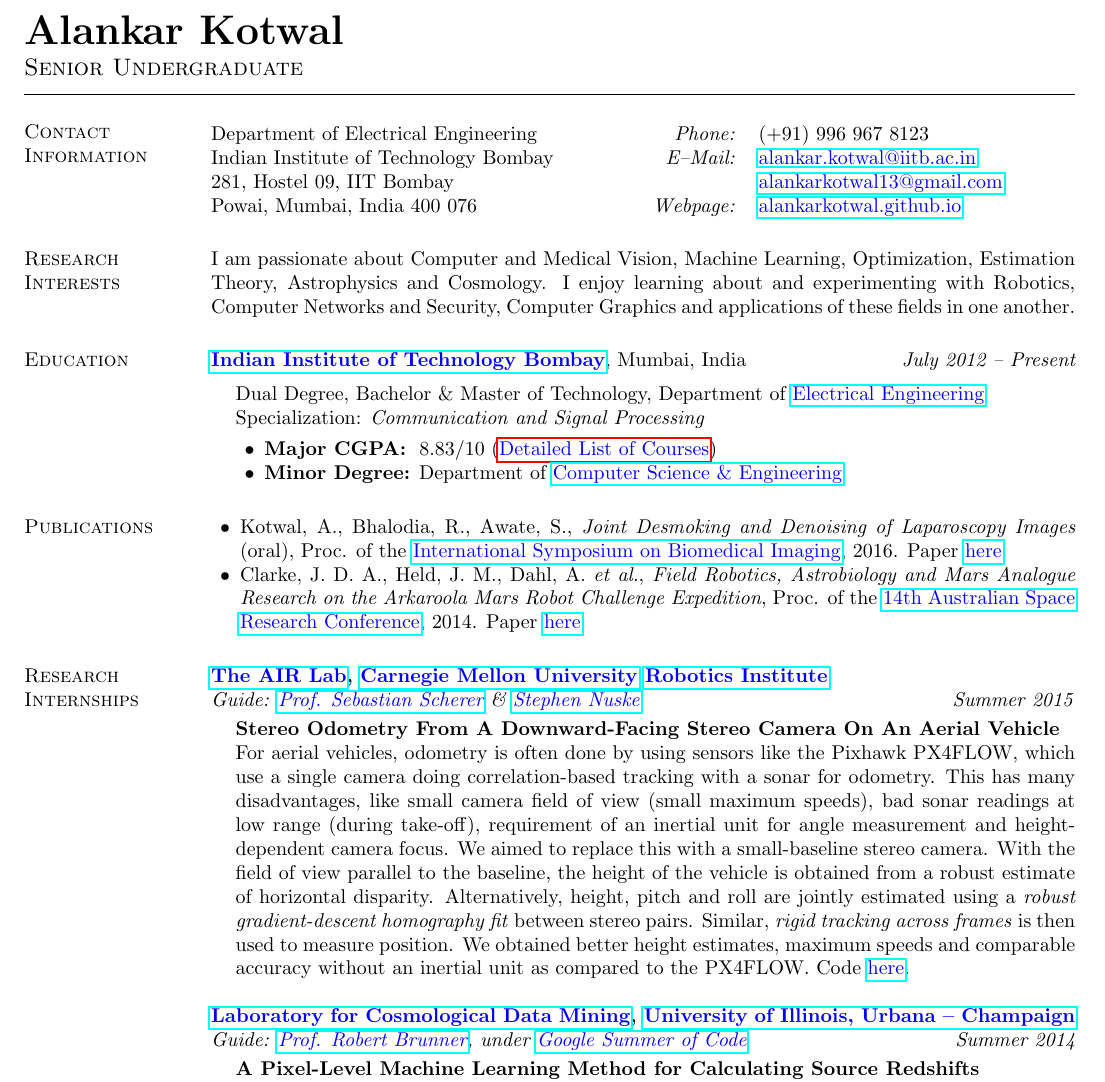
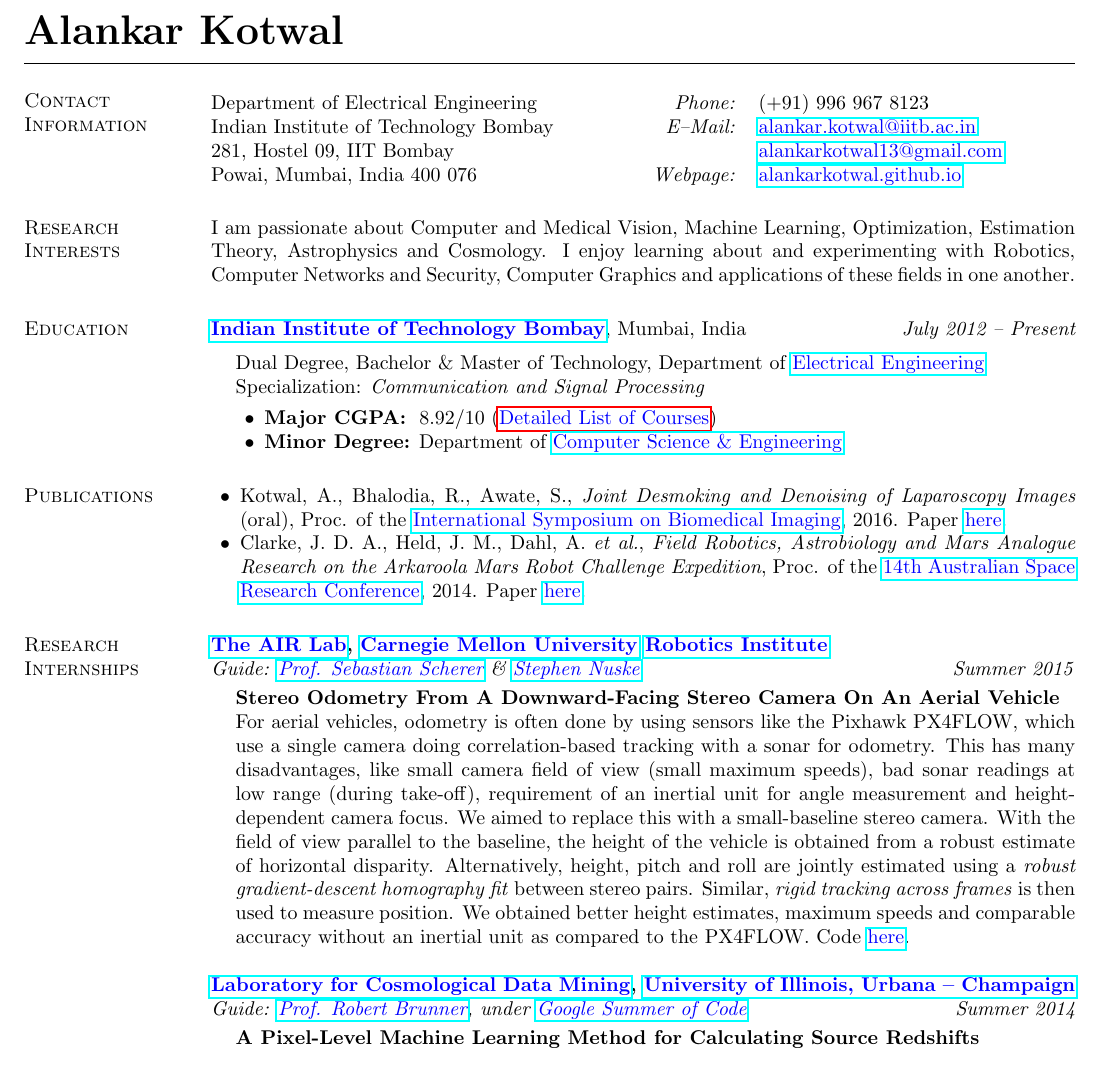
Before and after one commit to alankarkotwal/alankarkotwal.github.io, a LaTeX CV (resume/cv.tex): part of page 1 of 4, cut so that both start at the same text. Compiled offline with pdfLaTeX.

Commit message:
Update CV for year and CGPA

```diff
--- a/resume/cv.tex
+++ b/resume/cv.tex
@@ -35,7 +35,8 @@
 
 \begin{document}
 
-\name{\textbf{\huge{Alankar Kotwal}} \vspace*{.05in} \newline  {\sc Senior Undergraduate}\vspace*{.1in}}
+%\name{\textbf{\huge{Alankar Kotwal}} \vspace*{.05in} \newline  {\sc Senior Undergraduate}\vspace*{.1in}}
+\name{\textbf{\huge{Alankar Kotwal}} \vspace*{.1in} }
 
 \begin{resume}
 \section{\sc Contact Information}
@@ -58,7 +59,7 @@
 \item[] Specialization: {\em Communication and Signal Processing}
 \begin{list2}
 \vspace*{.05in}
-\item \textbf{Major CGPA:}  \ 8.83/10 (\hyperlink{crselst}{\textcolor{blue}{Detailed List of Courses}})
+\item \textbf{Major CGPA:}  \ 8.92/10 (\hyperlink{crselst}{\textcolor{blue}{Detailed List of Courses}})
 \item \textbf{Minor Degree:}  Department of \href{http://www.cse.iitb.ac.in/}{\textcolor{blue}{Computer Science \& Engineering}}
 \end{list2}
 \end{list1}
```
Also changed, not shown: resume/resume.tex (+3 -2 lines), cv.pdf, resume.pdf, resume/cv.pdf, resume/resume.pdf, 4 other files.
